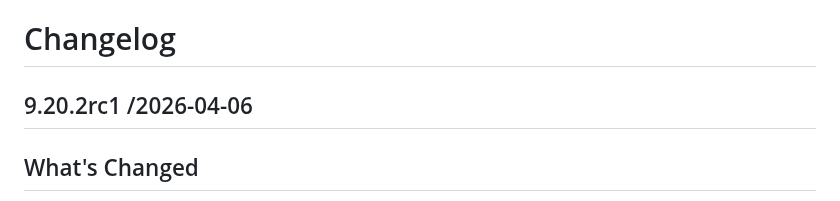
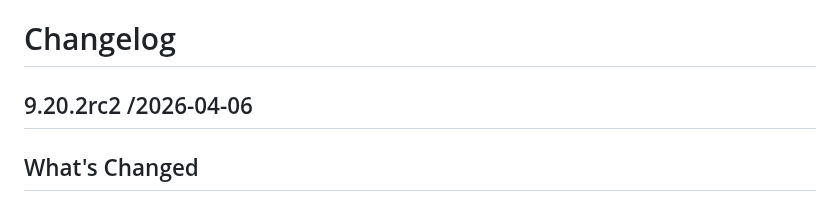
Before and after one commit to opentensor/btcli, a Markdown page: CHANGELOG.md, the part around the change. Drawn GitHub-style.

Commit message:
fix changelog

```diff
--- a/CHANGELOG.md
+++ b/CHANGELOG.md
@@ -1,6 +1,6 @@
 # Changelog
 
-## 9.20.2rc1 /2026-04-06
+## 9.20.2rc2 /2026-04-06
 
 ## What's Changed
 * Fix/e2e tests for stake locked as owner alpha feat by @ibraheem-abe in https://github.com/latent-to/btcli/pull/900
```
